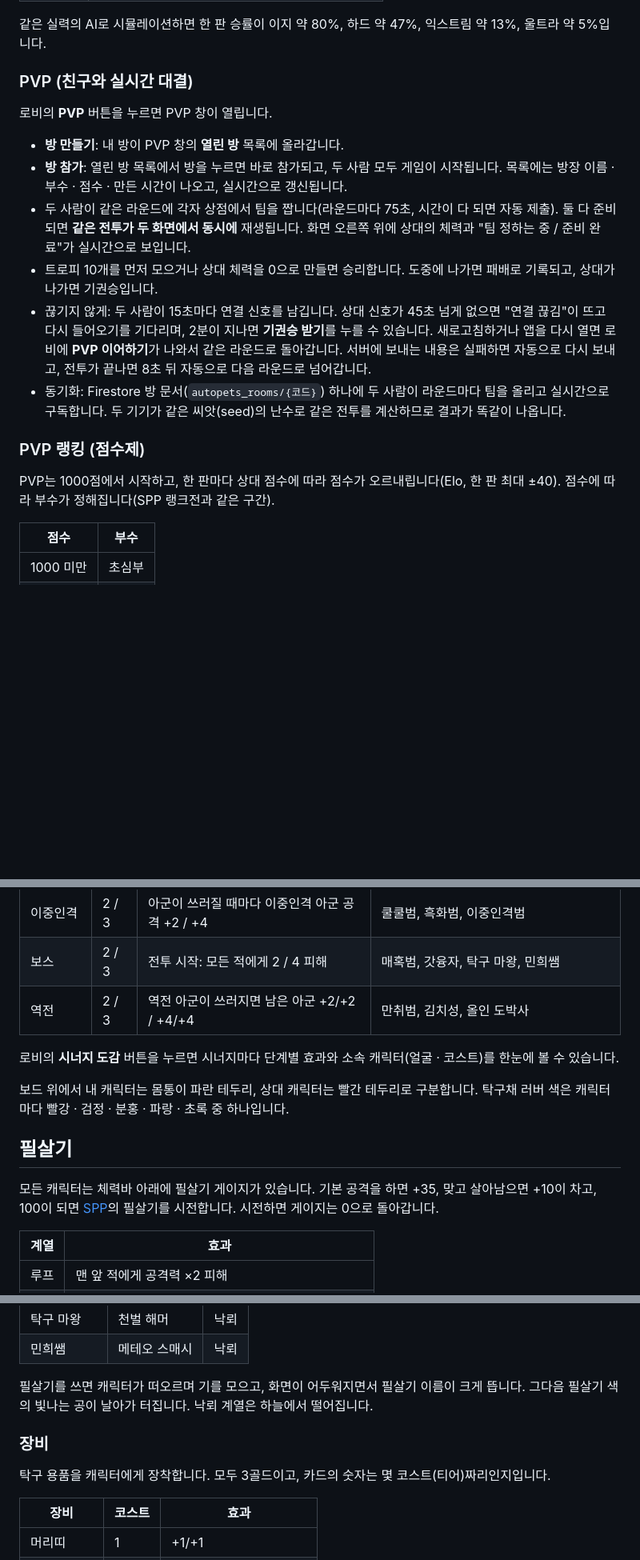
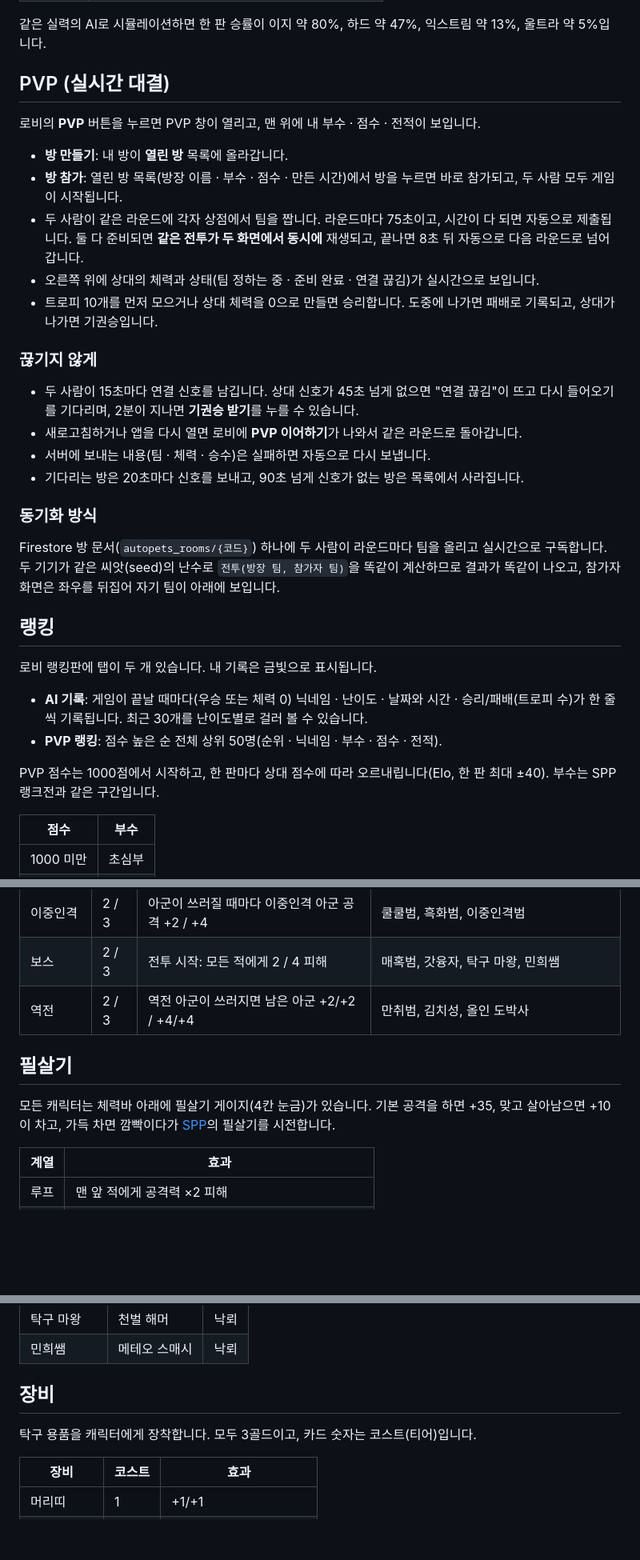
Before and after one commit to hooni9807/auto-ping-pong, a Markdown page: README.md, 3 parts joined by grey strips. Shown at 80% size. Rendered like a GitHub page; blank space fills up the shorter version.

```diff
--- a/README.md
+++ b/README.md
@@ -35,20 +62,35 @@
 
 같은 실력의 AI로 시뮬레이션하면 한 판 승률이 이지 약 80%, 하드 약 47%, 익스트림 약 13%, 울트라 약 5%입니다.
 
-### PVP (친구와 실시간 대결)
+## PVP (실시간 대결)
 
-로비의 **PVP** 버튼을 누르면 PVP 창이 열립니다.
+로비의 **PVP** 버튼을 누르면 PVP 창이 열리고, 맨 위에 내 부수 · 점수 · 전적이 보입니다.
 
-- **방 만들기**: 내 방이 PVP 창의 **열린 방** 목록에 올라갑니다.
-- **방 참가**: 열린 방 목록에서 방을 누르면 바로 참가되고, 두 사람 모두 게임이 시작됩니다. 목록에는 방장 이름 · 부수 · 점수 · 만든 시간이 나오고, 실시간으로 갱신됩니다.
-- 두 사람이 같은 라운드에 각자 상점에서 팀을 짭니다(라운드마다 75초, 시간이 다 되면 자동 제출). 둘 다 준비되면 **같은 전투가 두 화면에서 동시에** 재생됩니다. 화면 오른쪽 위에 상대의 체력과 "팀 정하는 중 / 준비 완료"가 실시간으로 보입니다.
+- **방 만들기**: 내 방이 **열린 방** 목록에 올라갑니다.
+- **방 참가**: 열린 방 목록(방장 이름 · 부수 · 점수 · 만든 시간)에서 방을 누르면 바로 참가되고, 두 사람 모두 게임이 시작됩니다.
+- 두 사람이 같은 라운드에 각자 상점에서 팀을 짭니다. 라운드마다 75초이고, 시간이 다 되면 자동으로 제출됩니다. 둘 다 준비되면 **같은 전투가 두 화면에서 동시에** 재생되고, 끝나면 8초 뒤 자동으로 다음 라운드로 넘어갑니다.
+- 오른쪽 위에 상대의 체력과 상태(팀 정하는 중 · 준비 완료 · 연결 끊김)가 실시간으로 보입니다.
 - 트로피 10개를 먼저 모으거나 상대 체력을 0으로 만들면 승리합니다. 도중에 나가면 패배로 기록되고, 상대가 나가면 기권승입니다.
-- 끊기지 않게: 두 사람이 15초마다 연결 신호를 남깁니다. 상대 신호가 45초 넘게 없으면 "연결 끊김"이 뜨고 다시 들어오기를 기다리며, 2분이 지나면 **기권승 받기**를 누를 수 있습니다. 새로고침하거나 앱을 다시 열면 로비에 **PVP 이어하기**가 나와서 같은 라운드로 돌아갑니다. 서버에 보내는 내용은 실패하면 자동으로 다시 보내고, 전투가 끝나면 8초 뒤 자동으로 다음 라운드로 넘어갑니다.
-- 동기화: Firestore 방 문서(`autopets_rooms/{코드}`) 하나에 두 사람이 라운드마다 팀을 올리고 실시간으로 구독합니다. 두 기기가 같은 씨앗(seed)의 난수로 같은 전투를 계산하므로 결과가 똑같이 나옵니다.
 
-### PVP 랭킹 (점수제)
+### 끊기지 않게
 
-PVP는 1000점에서 시작하고, 한 판마다 상대 점수에 따라 점수가 오르내립니다(Elo, 한 판 최대 ±40). 점수에 따라 부수가 정해집니다(SPP 랭크전과 같은 구간).
+- 두 사람이 15초마다 연결 신호를 남깁니다. 상대 신호가 45초 넘게 없으면 "연결 끊김"이 뜨고 다시 들어오기를 기다리며, 2분이 지나면 **기권승 받기**를 누를 수 있습니다.
+- 새로고침하거나 앱을 다시 열면 로비에 **PVP 이어하기**가 나와서 같은 라운드로 돌아갑니다.
+- 서버에 보내는 내용(팀 · 체력 · 승수)은 실패하면 자동으로 다시 보냅니다.
+- 기다리는 방은 20초마다 신호를 보내고, 90초 넘게 신호가 없는 방은 목록에서 사라집니다.
+
+### 동기화 방식
+
+Firestore 방 문서(`autopets_rooms/{코드}`) 하나에 두 사람이 라운드마다 팀을 올리고 실시간으로 구독합니다. 두 기기가 같은 씨앗(seed)의 난수로 `전투(방장 팀, 참가자 팀)`을 똑같이 계산하므로 결과가 똑같이 나오고, 참가자 화면은 좌우를 뒤집어 자기 팀이 아래에 보입니다.
+
+## 랭킹
+
+로비 랭킹판에 탭이 두 개 있습니다. 내 기록은 금빛으로 표시됩니다.
+
+- **AI 기록**: 게임이 끝날 때마다(우승 또는 체력 0) 닉네임 · 난이도 · 날짜와 시간 · 승리/패배(트로피 수)가 한 줄씩 기록됩니다. 최근 30개를 난이도별로 걸러 볼 수 있습니다.
+- **PVP 랭킹**: 점수 높은 순 전체 상위 50명(순위 · 닉네임 · 부수 · 점수 · 전적).
+
+PVP 점수는 1000점에서 시작하고, 한 판마다 상대 점수에 따라 오르내립니다(Elo, 한 판 최대 ±40). 부수는 SPP 랭크전과 같은 구간입니다.
 
 | 점수 | 부수 |
 |---|---|
@@ -127,13 +147,9 @@ PVP는 1000점에서 시작하고, 한 판마다 상대 점수에 따라 점수
 | 보스 | 2 / 3 | 전투 시작: 모든 적에게 2 / 4 피해 | 매혹범, 갓융자, 탁구 마왕, 민희쌤 |
 | 역전 | 2 / 3 | 역전 아군이 쓰러지면 남은 아군 +2/+2 / +4/+4 | 만취범, 김치성, 올인 도박사 |
 
-로비의 **시너지 도감** 버튼을 누르면 시너지마다 단계별 효과와 소속 캐릭터(얼굴 · 코스트)를 한눈에 볼 수 있습니다.
-
-보드 위에서 내 캐릭터는 몸통이 파란 테두리, 상대 캐릭터는 빨간 테두리로 구분합니다. 탁구채 러버 색은 캐릭터마다 빨강 · 검정 · 분홍 · 파랑 · 초록 중 하나입니다.
-
 ## 필살기
 
-모든 캐릭터는 체력바 아래에 필살기 게이지가 있습니다. 기본 공격을 하면 +35, 맞고 살아남으면 +10이 차고, 100이 되면 [SPP](https://hooni9807.github.io/spp/)의 필살기를 시전합니다. 시전하면 게이지는 0으로 돌아갑니다.
+모든 캐릭터는 체력바 아래에 필살기 게이지(4칸 눈금)가 있습니다. 기본 공격을 하면 +35, 맞고 살아남으면 +10이 차고, 가득 차면 깜빡이다가 [SPP](https://hooni9807.github.io/spp/)의 필살기를 시전합니다.
 
 | 계열 | 효과 |
 |---|---|
@@ -172,11 +188,9 @@ PVP는 1000점에서 시작하고, 한 판마다 상대 점수에 따라 점수
 | 탁구 마왕 | 천벌 해머 | 낙뢰 |
 | 민희쌤 | 메테오 스매시 | 낙뢰 |
 
-필살기를 쓰면 캐릭터가 떠오르며 기를 모으고, 화면이 어두워지면서 필살기 이름이 크게 뜹니다. 그다음 필살기 색의 빛나는 공이 날아가 터집니다. 낙뢰 계열은 하늘에서 떨어집니다.
+## 장비
 
-### 장비
-
-탁구 용품을 캐릭터에게 장착합니다. 모두 3골드이고, 카드의 숫자는 몇 코스트(티어)짜리인지입니다.
+탁구 용품을 캐릭터에게 장착합니다. 모두 3골드이고, 카드 숫자는 코스트(티어)입니다.
 
 | 장비 | 코스트 | 효과 |
 |---|---|---|
```
Also changed, not shown: other parts of README.md (+69 -48 lines).
